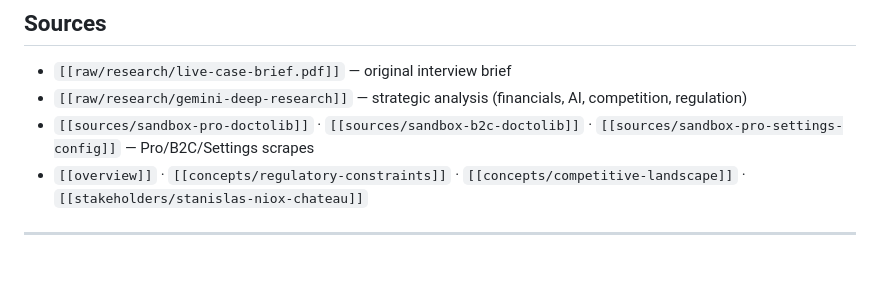
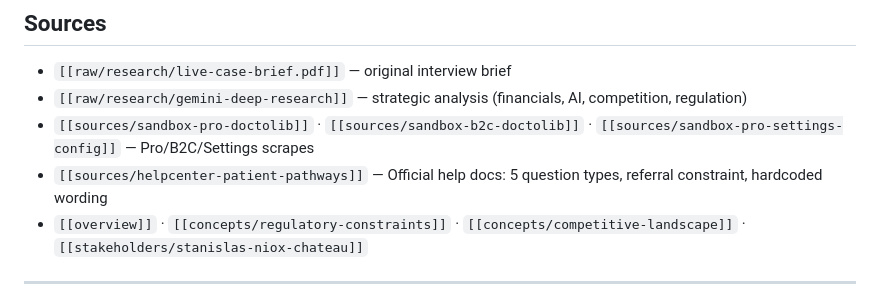
Before and after one commit to uack/doctolib, a Markdown page: wiki/hot.md, the part around the change. Drawn GitHub-style; blank space fills up the shorter version.

Commit message:
wiki: auto-commit 2026-06-22 17:19

```diff
--- a/wiki/hot.md
+++ b/wiki/hot.md
@@ -60,6 +60,7 @@ pages_total:    13
 - `[[raw/research/live-case-brief.pdf]]` — original interview brief
 - `[[raw/research/gemini-deep-research]]` — strategic analysis (financials, AI, competition, regulation)
 - `[[sources/sandbox-pro-doctolib]]` · `[[sources/sandbox-b2c-doctolib]]` · `[[sources/sandbox-pro-settings-config]]` — Pro/B2C/Settings scrapes
+- `[[sources/helpcenter-patient-pathways]]` — Official help docs: 5 question types, referral constraint, hardcoded wording
 - `[[overview]]` · `[[concepts/regulatory-constraints]]` · `[[concepts/competitive-landscape]]` · `[[stakeholders/stanislas-niox-chateau]]`
 
 ---
```
